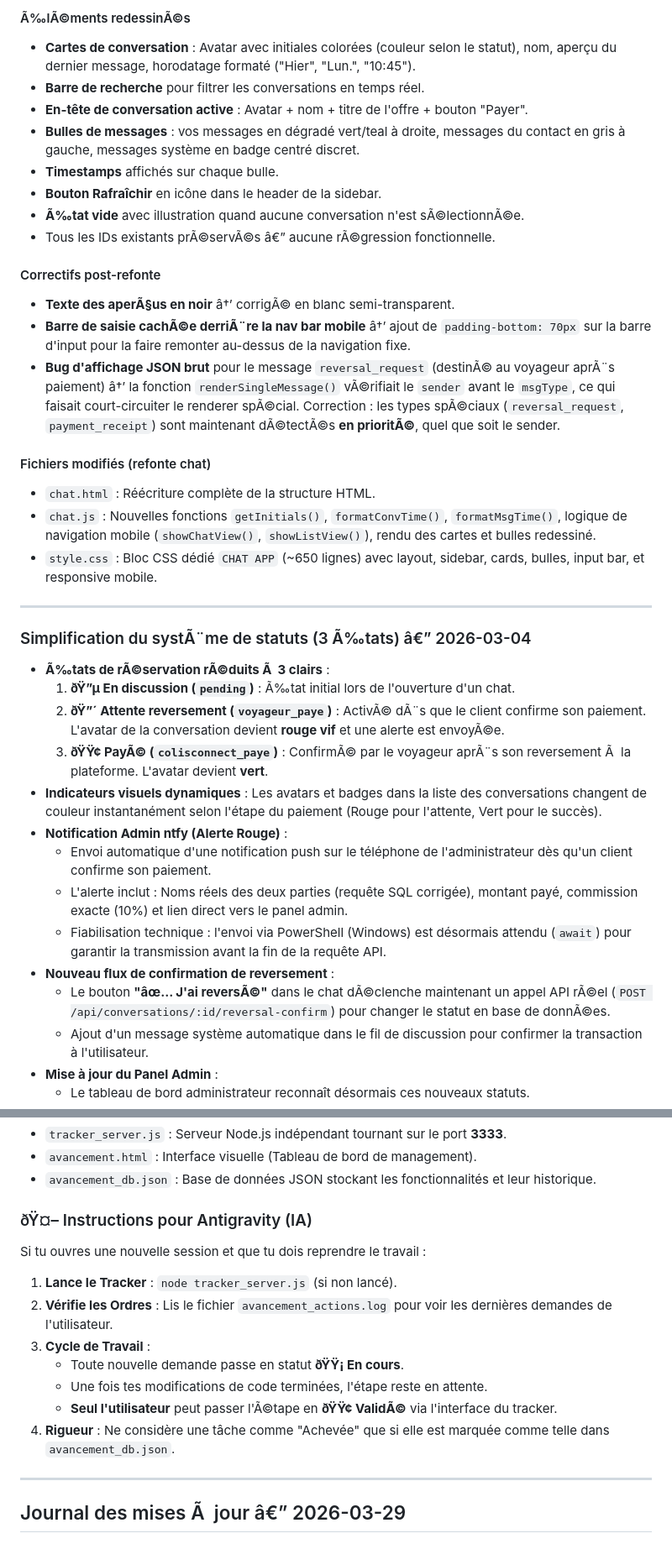
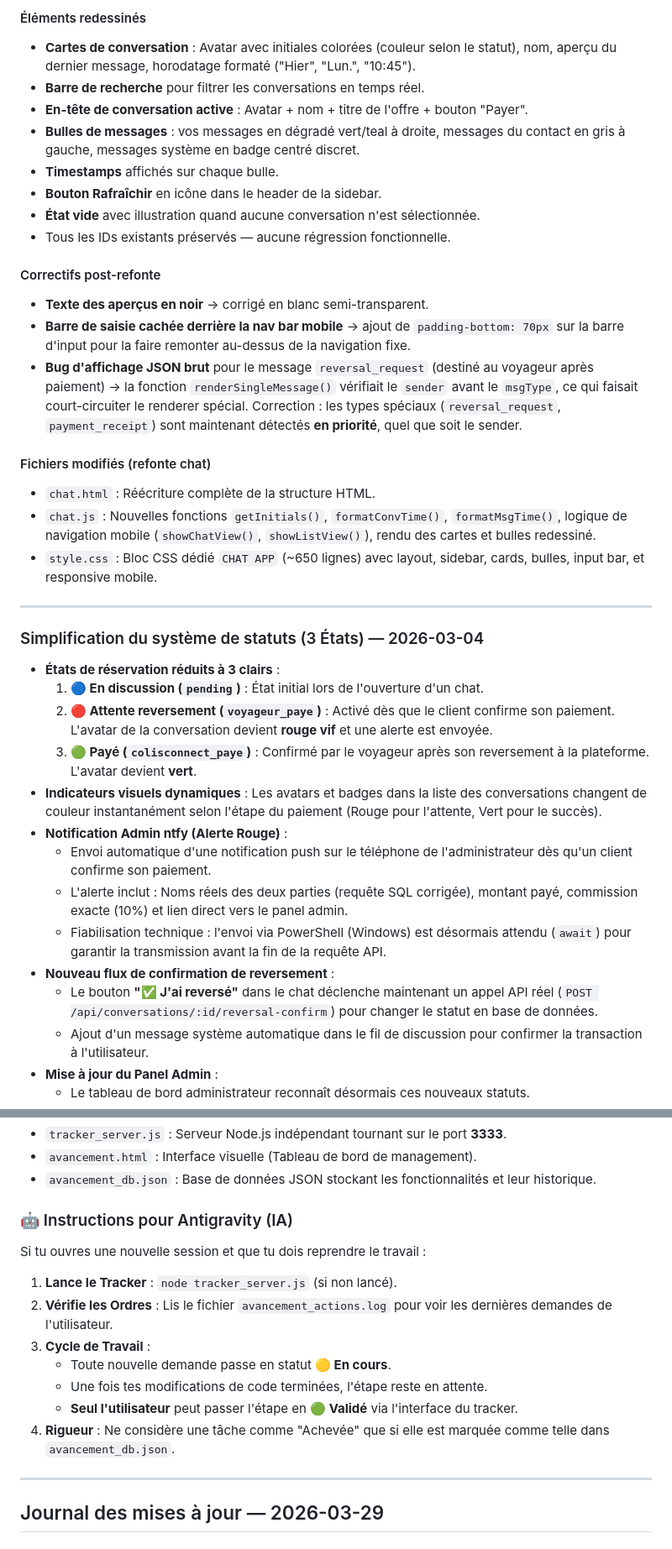
Before and after one commit to Yoannta/colisconnect, a Markdown page: README.md, 2 parts joined by grey strips. Shown at 84% size. GitHub-like rendering.

```diff
--- a/README.md
+++ b/README.md
@@ -586,5 +586,5 @@ Le site a été transformé avec un design **Ultra-Premium** utilisant l'outil *
 
-#### Ã‰lÃ©ments redessinÃ©s
+#### Éléments redessinés
 
 - **Cartes de conversation** : Avatar avec initiales colorées (couleur selon le statut), nom, aperçu du dernier message, horodatage formaté ("Hier", "Lun.", "10:45").
 - **Barre de recherche** pour filtrer les conversations en temps réel.
@@ -592,14 +592,14 @@ Le site a été transformé avec un design **Ultra-Premium** utilisant l'outil *
 - **Bulles de messages** : vos messages en dégradé vert/teal à droite, messages du contact en gris à gauche, messages système en badge centré discret.
 - **Timestamps** affichés sur chaque bulle.
 - **Bouton Rafraîchir** en icône dans le header de la sidebar.
-- **Ã‰tat vide** avec illustration quand aucune conversation n'est sÃ©lectionnÃ©e.
-- Tous les IDs existants prÃ©servÃ©s â€” aucune rÃ©gression fonctionnelle.
+- **État vide** avec illustration quand aucune conversation n'est sélectionnée.
+- Tous les IDs existants préservés — aucune régression fonctionnelle.
 
 #### Correctifs post-refonte
 
-- **Texte des aperÃ§us en noir** â†’ corrigÃ© en blanc semi-transparent.
-- **Barre de saisie cachÃ©e derriÃ¨re la nav bar mobile** â†’ ajout de `padding-bottom: 70px` sur la barre d'input pour la faire remonter au-dessus de la navigation fixe.
-- **Bug d'affichage JSON brut** pour le message `reversal_request` (destinÃ© au voyageur aprÃ¨s paiement) â†’ la fonction `renderSingleMessage()` vÃ©rifiait le `sender` avant le `msgType`, ce qui faisait court-circuiter le renderer spÃ©cial. Correction : les types spÃ©ciaux (`reversal_request`, `payment_receipt`) sont maintenant dÃ©tectÃ©s **en prioritÃ©**, quel que soit le sender.
+- **Texte des aperçus en noir** → corrigé en blanc semi-transparent.
+- **Barre de saisie cachée derrière la nav bar mobile** → ajout de `padding-bottom: 70px` sur la barre d'input pour la faire remonter au-dessus de la navigation fixe.
+- **Bug d'affichage JSON brut** pour le message `reversal_request` (destiné au voyageur après paiement) → la fonction `renderSingleMessage()` vérifiait le `sender` avant le `msgType`, ce qui faisait court-circuiter le renderer spécial. Correction : les types spéciaux (`reversal_request`, `payment_receipt`) sont maintenant détectés **en priorité**, quel que soit le sender.
 
 #### Fichiers modifiés (refonte chat)
 
@@ -609,19 +609,19 @@ Le site a été transformé avec un design **Ultra-Premium** utilisant l'outil *
 
 ---
 
-### Simplification du systÃ¨me de statuts (3 Ã‰tats) â€” 2026-03-04
+### Simplification du système de statuts (3 États) — 2026-03-04
 
-- **Ã‰tats de rÃ©servation rÃ©duits Ã  3 clairs** :
-  1. **ðŸ”µ En discussion (`pending`)** : Ã‰tat initial lors de l'ouverture d'un chat.
-  2. **ðŸ”´ Attente reversement (`voyageur_paye`)** : ActivÃ© dÃ¨s que le client confirme son paiement. L'avatar de la conversation devient **rouge vif** et une alerte est envoyÃ©e.
-  3. **ðŸŸ¢ PayÃ© (`colisconnect_paye`)** : ConfirmÃ© par le voyageur aprÃ¨s son reversement Ã  la plateforme. L'avatar devient **vert**.
+- **États de réservation réduits à 3 clairs** :
+  1. **🔵 En discussion (`pending`)** : État initial lors de l'ouverture d'un chat.
+  2. **🔴 Attente reversement (`voyageur_paye`)** : Activé dès que le client confirme son paiement. L'avatar de la conversation devient **rouge vif** et une alerte est envoyée.
+  3. **🟢 Payé (`colisconnect_paye`)** : Confirmé par le voyageur après son reversement à la plateforme. L'avatar devient **vert**.
 - **Indicateurs visuels dynamiques** : Les avatars et badges dans la liste des conversations changent de couleur instantanément selon l'étape du paiement (Rouge pour l'attente, Vert pour le succès).
 - **Notification Admin ntfy (Alerte Rouge)** :
   - Envoi automatique d'une notification push sur le téléphone de l'administrateur dès qu'un client confirme son paiement.
   - L'alerte inclut : Noms réels des deux parties (requête SQL corrigée), montant payé, commission exacte (10%) et lien direct vers le panel admin.
   - Fiabilisation technique : l'envoi via PowerShell (Windows) est désormais attendu (`await`) pour garantir la transmission avant la fin de la requête API.
 - **Nouveau flux de confirmation de reversement** :
-  - Le bouton **"âœ… J'ai reversÃ©"** dans le chat dÃ©clenche maintenant un appel API rÃ©el (`POST /api/conversations/:id/reversal-confirm`) pour changer le statut en base de donnÃ©es.
+  - Le bouton **"✅ J'ai reversé"** dans le chat déclenche maintenant un appel API réel (`POST /api/conversations/:id/reversal-confirm`) pour changer le statut en base de données.
   - Ajout d'un message système automatique dans le fil de discussion pour confirmer la transaction à l'utilisateur.
 - **Mise à jour du Panel Admin** :
   - Le tableau de bord administrateur reconnaît désormais ces nouveaux statuts.
@@ -847,19 +847,19 @@ Le projet intègre un gestionnaire d'avancement autonome permettant de piloter l
 - `avancement.html` : Interface visuelle (Tableau de bord de management).
 - `avancement_db.json` : Base de données JSON stockant les fonctionnalités et leur historique.
 
-### ðŸ¤– Instructions pour Antigravity (IA)
+### 🤖 Instructions pour Antigravity (IA)
 
 Si tu ouvres une nouvelle session et que tu dois reprendre le travail :
 
 1. **Lance le Tracker** : `node tracker_server.js` (si non lancé).
 2. **Vérifie les Ordres** : Lis le fichier `avancement_actions.log` pour voir les dernières demandes de l'utilisateur.
 3. **Cycle de Travail** :
-    - Toute nouvelle demande passe en statut **ðŸŸ¡ En cours**.
+    - Toute nouvelle demande passe en statut **🟡 En cours**.
     - Une fois tes modifications de code terminées, l'étape reste en attente.
-    - **Seul l'utilisateur** peut passer l'Ã©tape en **ðŸŸ¢ ValidÃ©** via l'interface du tracker.
+    - **Seul l'utilisateur** peut passer l'étape en **🟢 Validé** via l'interface du tracker.
 4. **Rigueur** : Ne considère une tâche comme "Achevée" que si elle est marquée comme telle dans `avancement_db.json`.
 
 ---
 
-## Journal des mises Ã  jour â€” 2026-03-29
+## Journal des mises à jour — 2026-03-29
 
```
Also changed, not shown: other parts of README.md (+59 -59 lines).
